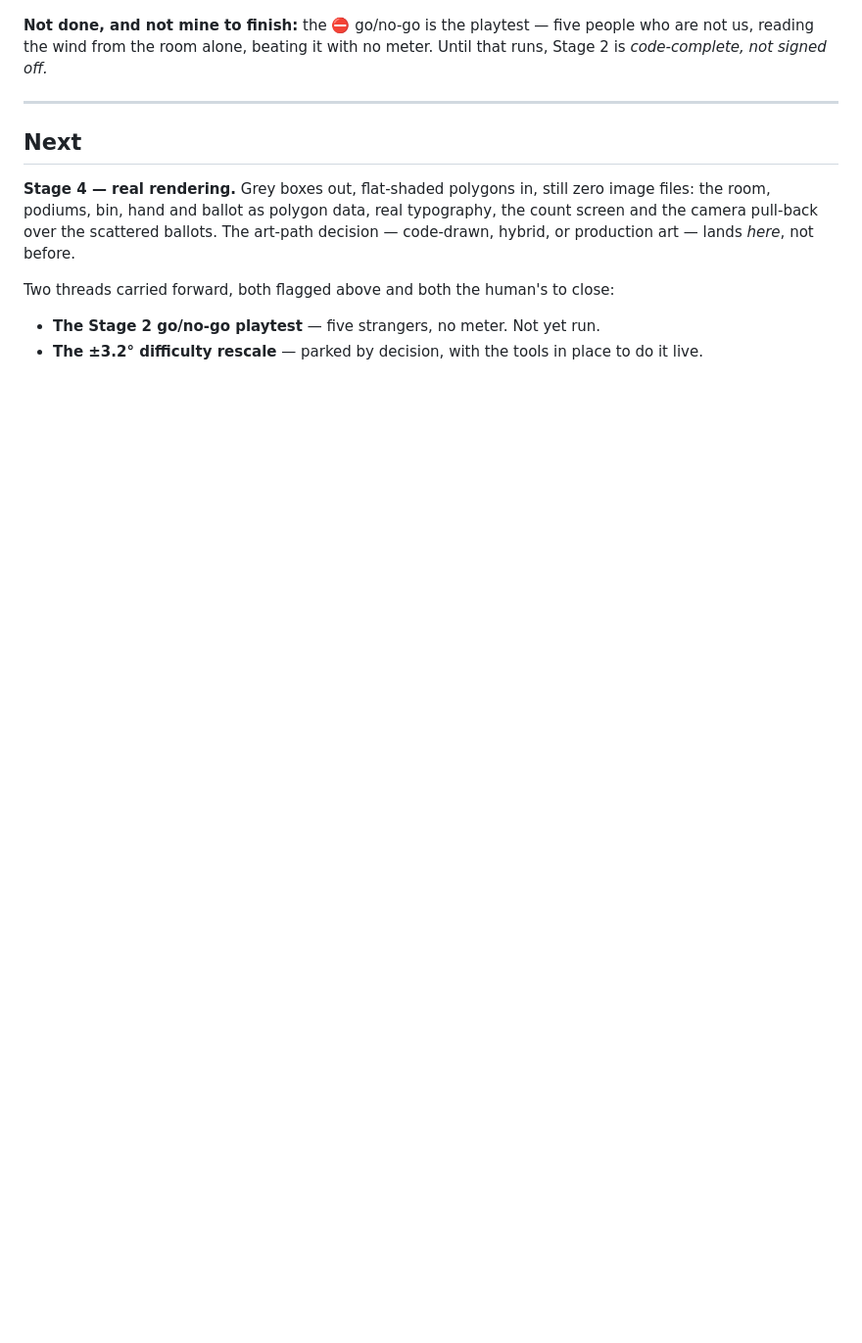
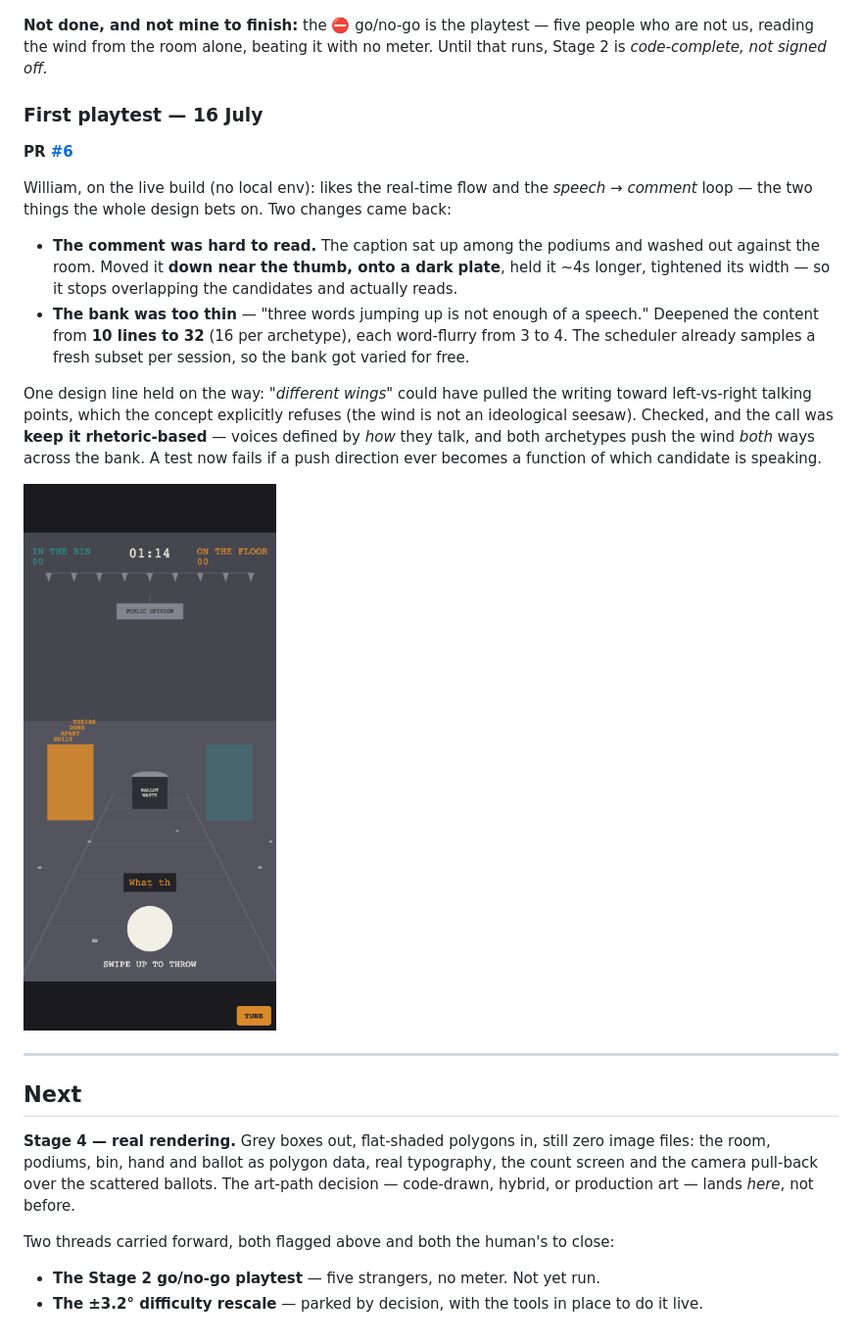
Before and after one commit to PlayableStories/ballot-bin-game, a Markdown page: DEVLOG.md, the part around the change. Shown at 98% size. Rendered like a GitHub page; pictures changed too: docs/progress/stage-2-caption-and-bank.png (added); blank space fills up the shorter version.

```diff
--- a/DEVLOG.md
+++ b/DEVLOG.md
@@ -147,6 +147,19 @@ Captions type on in the speaker's colour; the caption *is* the performance — n
 
 **Not done, and not mine to finish:** the ⛔ go/no-go is the playtest — five people who are not us, reading the wind from the room alone, beating it with no meter. Until that runs, Stage 2 is *code-complete, not signed off.*
 
+### First playtest — 16 July
+
+**PR [#6](https://github.com/PlayableStories/ballot-bin-game/pull/6)**
+
+William, on the live build (no local env): likes the real-time flow and the *speech → comment* loop — the two things the whole design bets on. Two changes came back:
+
+- **The comment was hard to read.** The caption sat up among the podiums and washed out against the room. Moved it **down near the thumb, onto a dark plate**, held it ~4s longer, tightened its width — so it stops overlapping the candidates and actually reads.
+- **The bank was too thin** — "three words jumping up is not enough of a speech." Deepened the content from **10 lines to 32** (16 per archetype), each word-flurry from 3 to 4. The scheduler already samples a fresh subset per session, so the bank got varied for free.
+
+One design line held on the way: *"different wings"* could have pulled the writing toward left-vs-right talking points, which the concept explicitly refuses (the wind is not an ideological seesaw). Checked, and the call was **keep it rhetoric-based** — voices defined by *how* they talk, and both archetypes push the wind *both* ways across the bank. A test now fails if a push direction ever becomes a function of which candidate is speaking.
+
+![Stage 2 — the readable caption and the deeper bank](docs/progress/stage-2-caption-and-bank.png)
+
 ---
 
 ## Next
```
Also changed, not shown: docs/progress/README.md (+5 -3 lines), docs/progress/stage-2-outsider-reverse.png (deleted), 3 other files.
